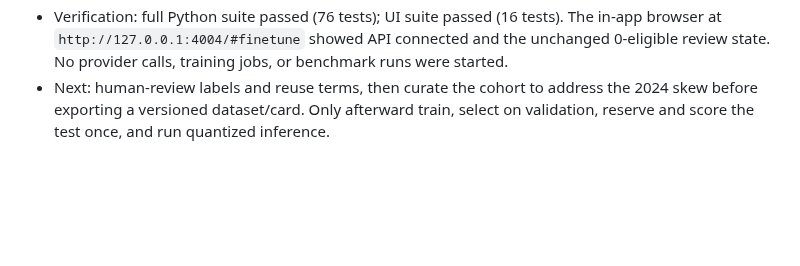
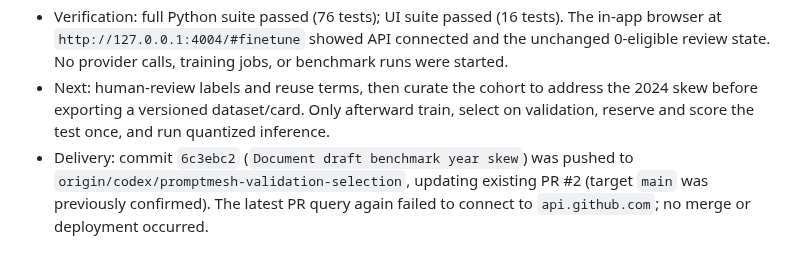
Before and after one commit to arjeetanand/PromptMesh, a Markdown page: HANDOFF.md, the part around the change. Drawn GitHub-style; blank space fills up the shorter version.

Commit message:
Record split audit delivery

```diff
--- a/HANDOFF.md
+++ b/HANDOFF.md
@@ -354,3 +354,4 @@
 - Spot-checked the first six year-interleaved official source pages against the draft headline and core-claim fields. The facts broadly match, but this is an assistant spot-check, not the requested human review; all reuse rights remain unresolved and every paraphrase still needs reviewer approval.
 - Verification: full Python suite passed (76 tests); UI suite passed (16 tests). The in-app browser at `http://127.0.0.1:4004/#finetune` showed API connected and the unchanged 0-eligible review state. No provider calls, training jobs, or benchmark runs were started.
 - Next: human-review labels and reuse terms, then curate the cohort to address the 2024 skew before exporting a versioned dataset/card. Only afterward train, select on validation, reserve and score the test once, and run quantized inference.
+- Delivery: commit `6c3ebc2` (`Document draft benchmark year skew`) was pushed to `origin/codex/promptmesh-validation-selection`, updating existing PR #2 (target `main` was previously confirmed). The latest PR query again failed to connect to `api.github.com`; no merge or deployment occurred.
```
